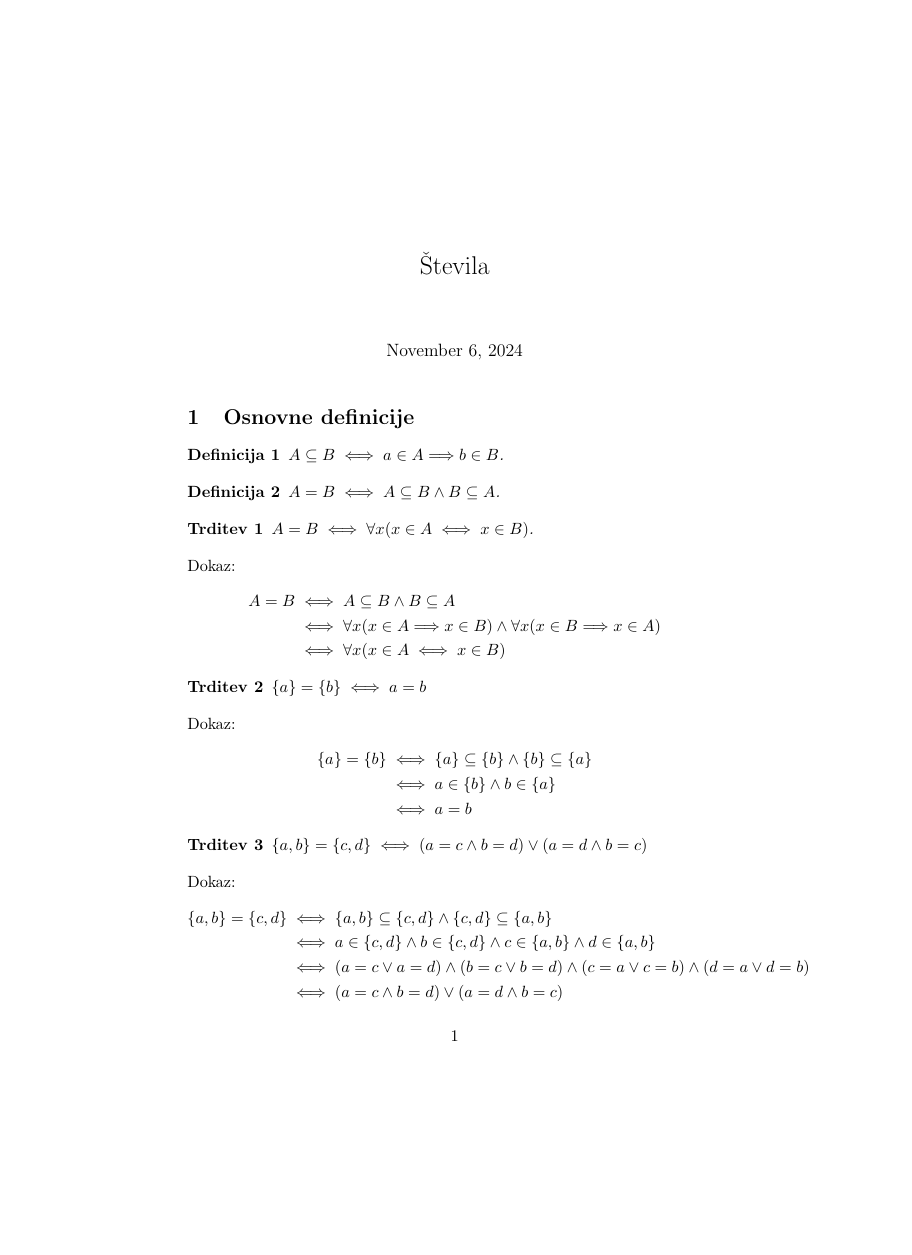
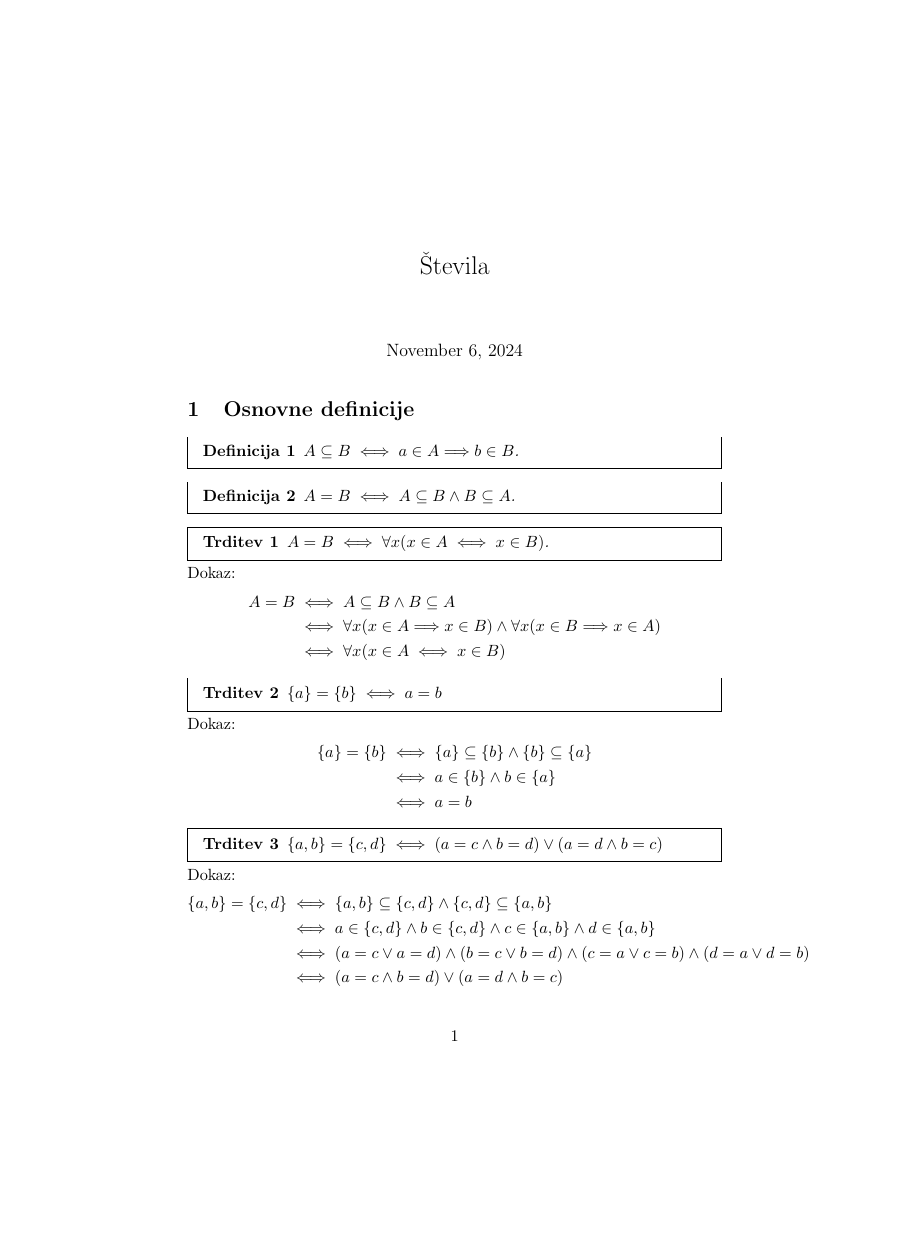
Before and after one commit to Zorz42/Stevila, a LaTeX document (src/main.tex): page 1 of 3, the shorter picture padded with empty space. Compiled offline with pdfLaTeX.

Commit message:
framed definitions and theorems

```diff
--- a/src/main.tex
+++ b/src/main.tex
@@ -6,13 +6,14 @@
 
 % Packages
 \usepackage{amsmath}
+\usepackage{mdframed}
 
 % naslov dokumenta
 \title{Števila}
 
 % okolje definicije in trditve
-\newtheorem{definicija}{Definicija}
-\newtheorem{trditev}{Trditev}
+\newmdtheoremenv{definicija}{Definicija}
+\newmdtheoremenv{trditev}{Trditev}
 
 % Document
 \begin{document}
```
